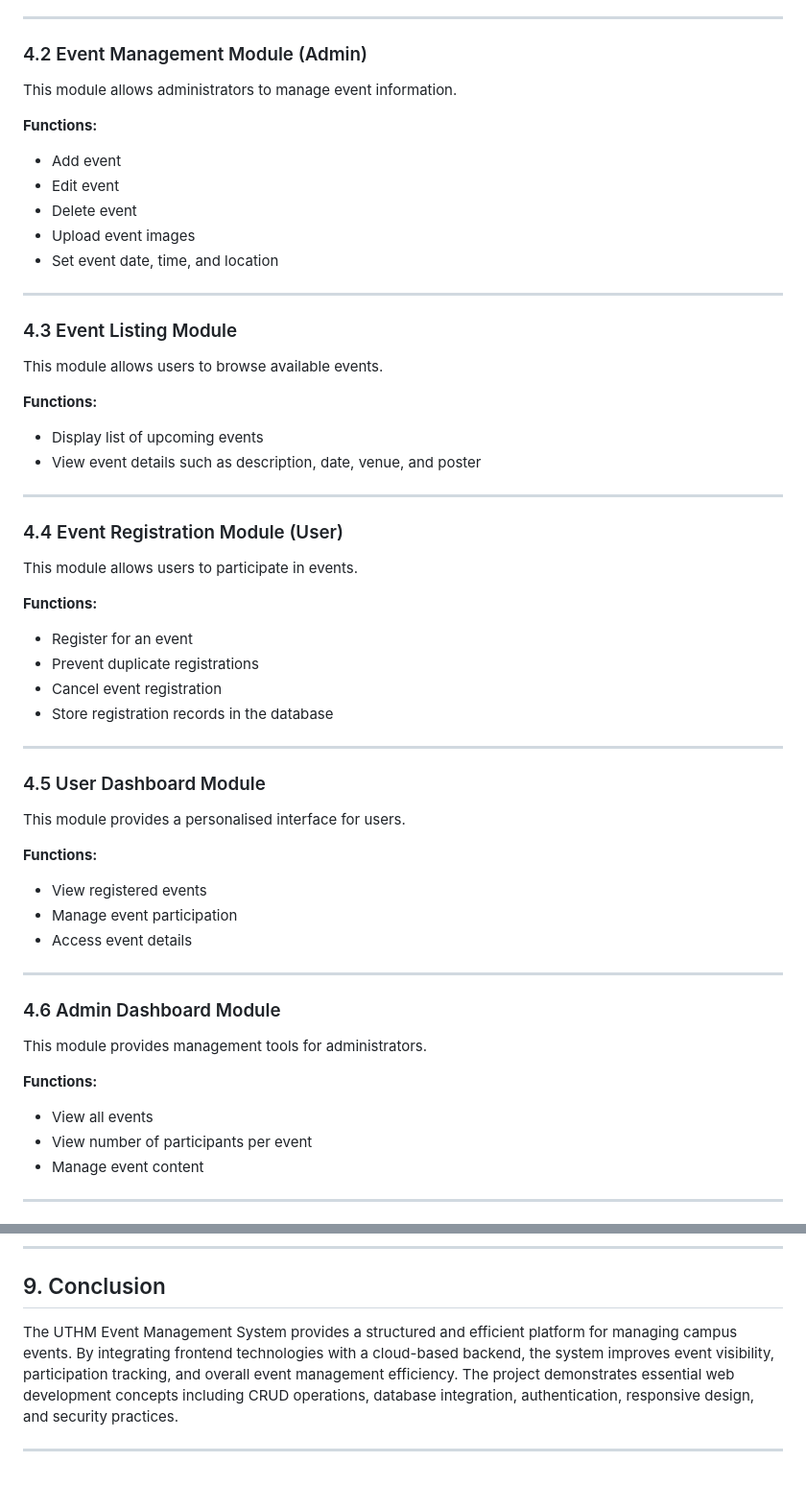
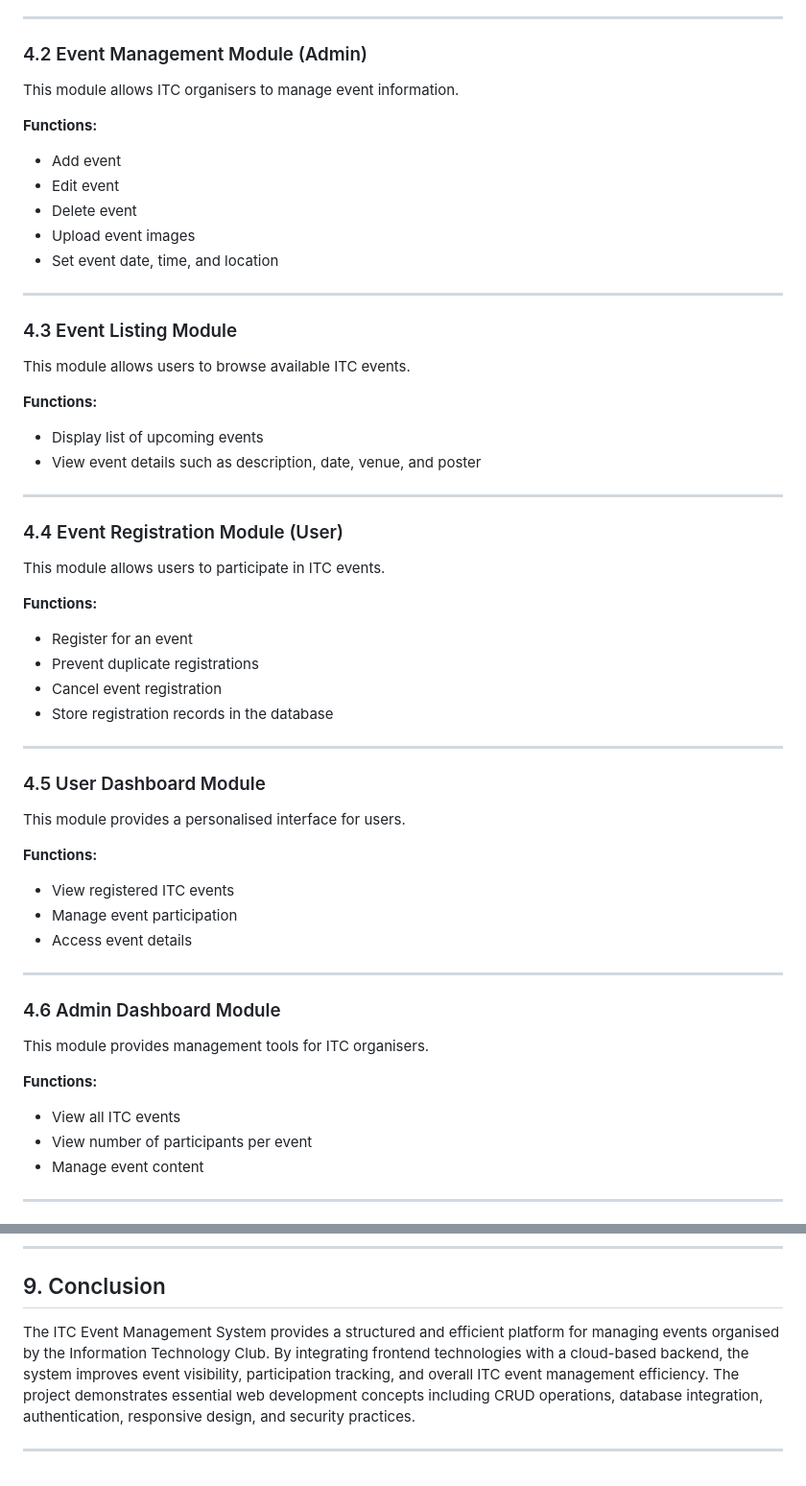
Before and after one commit to EzhamEzany/ITC_Event_Management, a Markdown page: project.md, 2 parts joined by grey strips. Shown at 96% size. GitHub-like rendering.

```diff
--- a/project.md
+++ b/project.md
@@ -69,7 +70,7 @@ This module manages access control to the system.
 ---
 
 ### 4.2 Event Management Module (Admin)
-This module allows administrators to manage event information.
+This module allows ITC organisers to manage event information.
 
 **Functions:**
 - Add event
@@ -81,7 +82,7 @@ This module allows administrators to manage event information.
 ---
 
 ### 4.3 Event Listing Module
-This module allows users to browse available events.
+This module allows users to browse available ITC events.
 
 **Functions:**
 - Display list of upcoming events
@@ -90,7 +91,7 @@ This module allows users to browse available events.
 ---
 
 ### 4.4 Event Registration Module (User)
-This module allows users to participate in events.
+This module allows users to participate in ITC events.
 
 **Functions:**
 - Register for an event
@@ -104,17 +105,17 @@ This module allows users to participate in events.
 This module provides a personalised interface for users.
 
 **Functions:**
-- View registered events
+- View registered ITC events
 - Manage event participation
 - Access event details
 
 ---
 
 ### 4.6 Admin Dashboard Module
-This module provides management tools for administrators.
+This module provides management tools for ITC organisers.
 
 **Functions:**
-- View all events
+- View all ITC events
 - View number of participants per event
 - Manage event content
 
@@ -198,6 +199,6 @@ Although Firestore does not use traditional tables, the data structure follows r
 
 ## 9. Conclusion
 
-The UTHM Event Management System provides a structured and efficient platform for managing campus events. By integrating frontend technologies with a cloud-based backend, the system improves event visibility, participation tracking, and overall event management efficiency. The project demonstrates essential web development concepts including CRUD operations, database integration, authentication, responsive design, and security practices.
+The ITC Event Management System provides a structured and efficient platform for managing events organised by the Information Technology Club. By integrating frontend technologies with a cloud-based backend, the system improves event visibility, participation tracking, and overall ITC event management efficiency. The project demonstrates essential web development concepts including CRUD operations, database integration, authentication, responsive design, and security practices.
 
 ---
```
Also changed, not shown: other parts of project.md (+13 -12 lines), admin.md (+13 -13 lines), user.md (+10 -10 lines).
